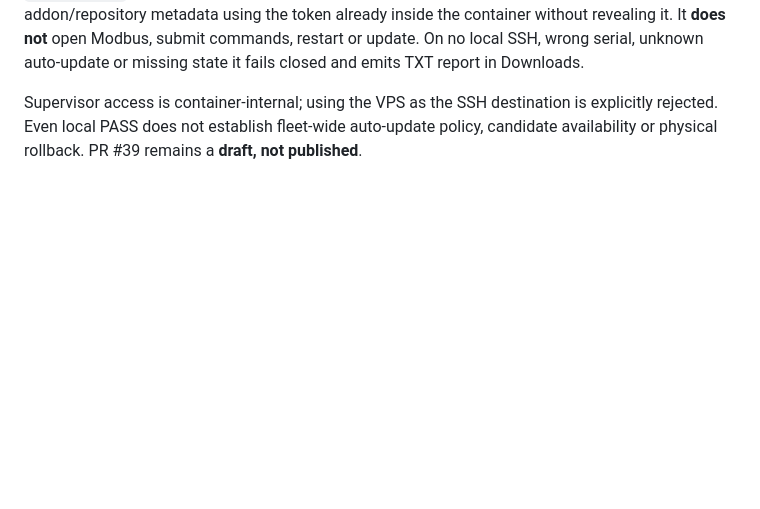
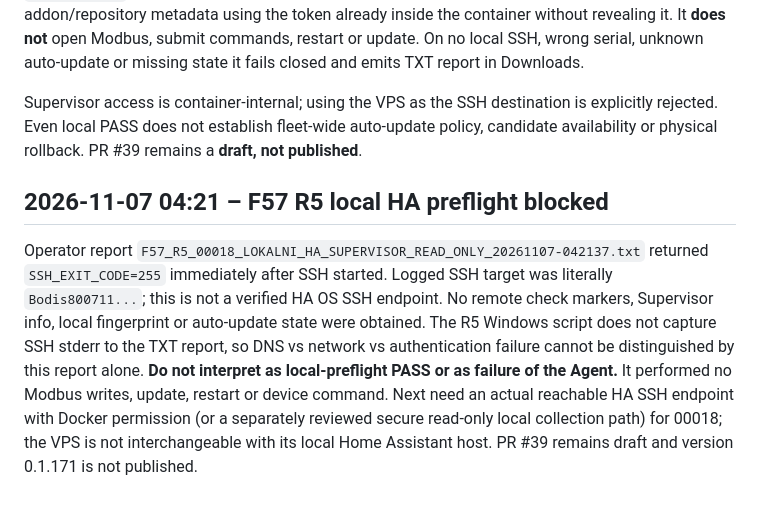
Before and after one commit to fandabodis-hash/homeassistant-apps, a Markdown page: iqfanda-agent/docs/f57_foxess_renewal_candidate_2026-11-07.md, the part around the change. Drawn GitHub-style; blank space fills up the shorter version.

Commit message:
docs(F57): record failed local 00018 SSH access, R5 no Supervisor authorization

```diff
--- a/iqfanda-agent/docs/f57_foxess_renewal_candidate_2026-11-07.md
+++ b/iqfanda-agent/docs/f57_foxess_renewal_candidate_2026-11-07.md
@@ -45,3 +45,7 @@ Read-only report `F57_R4_00018_BEZPECNY_PREFLIGHT_KANDIDATA_20261107-041359.txt`
 The next file `F57_R5_00018_LOKALNI_HA_SUPERVISOR_READ_ONLY.ps1` (Windows Downloads, no ZIP) verifies the *local 00018 HA OS host only* via operator-supplied SSH access to that host with Docker permission. It first requires `/data/options.json` serial `F800711-TNG-00018`, then reads `/app/VERSION`, the battery manifest and local STOP state, and internally GETs Supervisor addon/repository metadata using the token already inside the container without revealing it. It **does not** open Modbus, submit commands, restart or update. On no local SSH, wrong serial, unknown auto-update or missing state it fails closed and emits TXT report in Downloads.
 
 Supervisor access is container-internal; using the VPS as the SSH destination is explicitly rejected. Even local PASS does not establish fleet-wide auto-update policy, candidate availability or physical rollback. PR #39 remains a **draft, not published**.
+
+## 2026-11-07 04:21 – F57 R5 local HA preflight blocked
+
+Operator report `F57_R5_00018_LOKALNI_HA_SUPERVISOR_READ_ONLY_20261107-042137.txt` returned `SSH_EXIT_CODE=255` immediately after SSH started. Logged SSH target was literally `Bodis800711...`; this is not a verified HA OS SSH endpoint. No remote check markers, Supervisor info, local fingerprint or auto-update state were obtained. The R5 Windows script does not capture SSH stderr to the TXT report, so DNS vs network vs authentication failure cannot be distinguished by this report alone. **Do not interpret as local-preflight PASS or as failure of the Agent.** It performed no Modbus writes, update, restart or device command. Next need an actual reachable HA SSH endpoint with Docker permission (or a separately reviewed secure read-only local collection path) for 00018; the VPS is not interchangeable with its local Home Assistant host. PR #39 remains draft and version 0.1.171 is not published.
```
